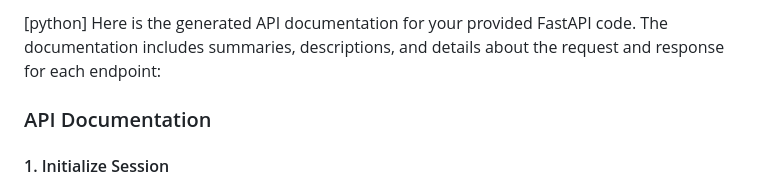
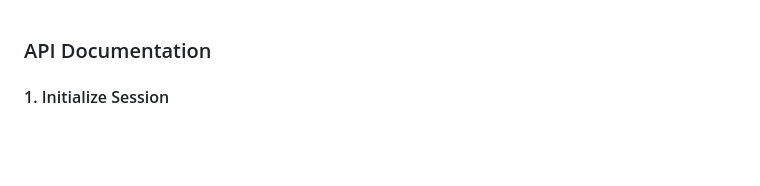
Before and after one commit to sseshachala/Guru, a Markdown page: api_documentation.md, the part around the change. GitHub-like rendering; blank space fills up the shorter version.

```diff
--- a/api_documentation.md
+++ b/api_documentation.md
@@ -1,4 +1,3 @@
-[python] Here is the generated API documentation for your provided FastAPI code. The documentation includes summaries, descriptions, and details about the request and response for each endpoint:
 
 ### API Documentation
 
```
